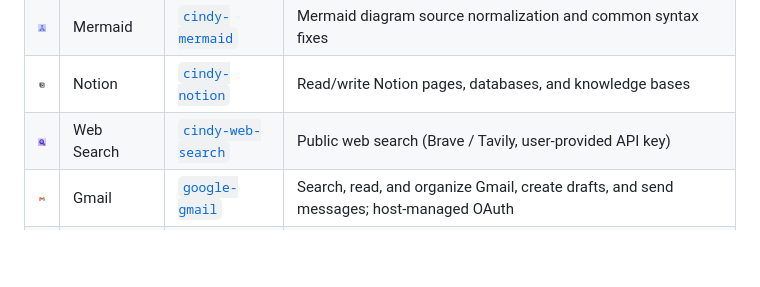
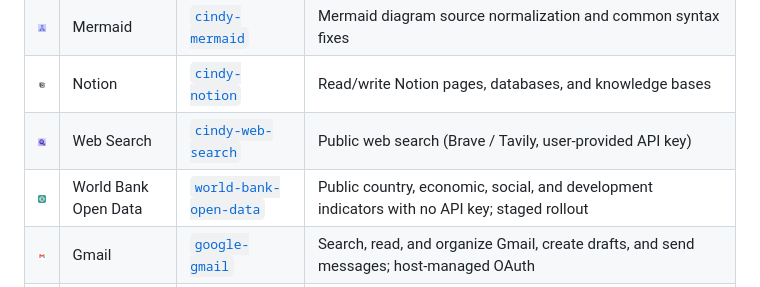
Before and after one commit to GaoWeiLiuXD/cindy-official-plugins, a Markdown page: README.md, the part around the change. Rendered like a GitHub page; pictures changed too: world-bank-open-data/assets/icon.png (added); blank space fills up the shorter version.

Commit message:
feat(world-bank-open-data): add read-only World Bank connector
Signed-off-by: xuxiaowei <xuxiaowei@xd.com>

```diff
--- a/README.md
+++ b/README.md
@@ -40,6 +40,7 @@ This is the source for every official plugin (Ghost) in the
 | <img src="./cindy-mermaid/assets/icon.jpg" width="22" alt=""> | Mermaid | [`cindy-mermaid`](./cindy-mermaid) | Mermaid diagram source normalization and common syntax fixes |
 | <img src="./cindy-notion/assets/icon.png" width="22" alt=""> | Notion | [`cindy-notion`](./cindy-notion) | Read/write Notion pages, databases, and knowledge bases |
 | <img src="./cindy-web-search/assets/icon.png" width="22" alt=""> | Web Search | [`cindy-web-search`](./cindy-web-search) | Public web search (Brave / Tavily, user-provided API key) |
+| <img src="./world-bank-open-data/assets/icon.png" width="22" alt=""> | World Bank Open Data | [`world-bank-open-data`](./world-bank-open-data) | Public country, economic, social, and development indicators with no API key; staged rollout |
 | <img src="./google-gmail/assets/icon.png" width="22" alt=""> | Gmail | [`google-gmail`](./google-gmail) | Search, read, and organize Gmail, create drafts, and send messages; host-managed OAuth |
 | <img src="./google-drive/assets/icon.png" width="22" alt=""> | Google Drive | [`google-drive`](./google-drive) | Search, read, download, upload, move, and delete Drive files |
 | <img src="./google-calendar/assets/icon.png" width="22" alt=""> | Google Calendar | [`google-calendar`](./google-calendar) | View schedules and availability; create and update meetings |
```
Also changed, not shown: README.zh-CN.md (+1 -0 lines), 8 other files.
